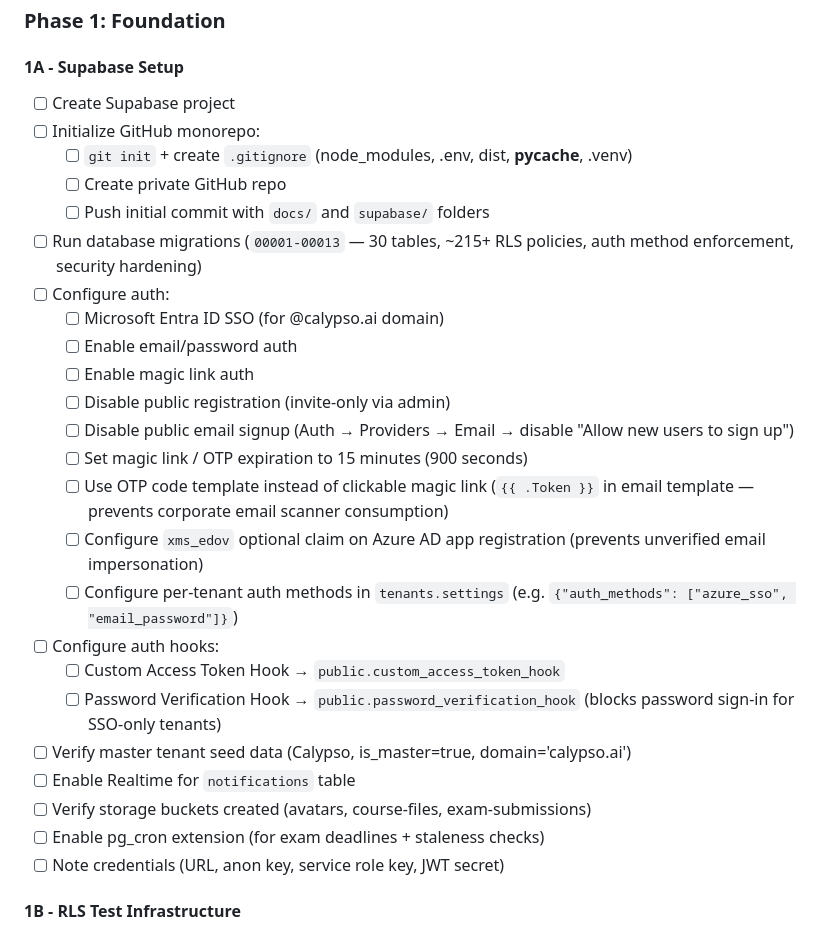
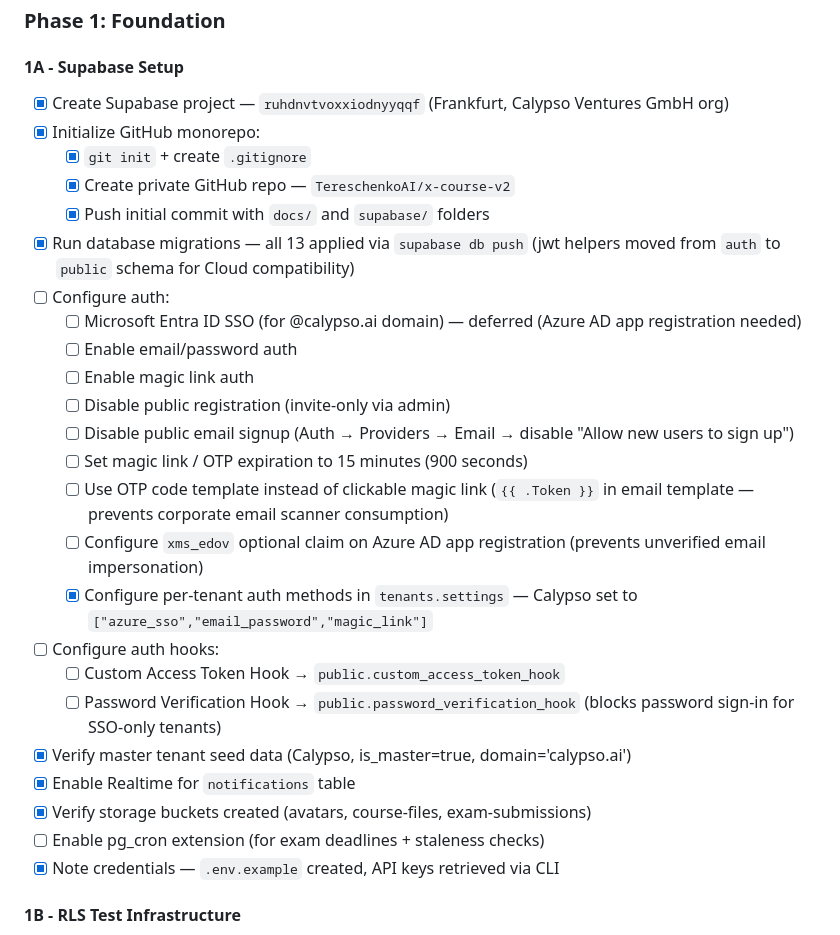
Before and after one commit to mNavidfazly/x-test, a Markdown page: docs/x_course_development_approach.md, the part around the change. Rendered like a GitHub page.

Commit message:
Update Phase 1A checklist with completed items
Co-Authored-By: Claude Opus 4.6 <noreply@anthropic.com>

```diff
--- a/docs/x_course_development_approach.md
+++ b/docs/x_course_development_approach.md
@@ -278,14 +278,14 @@ x-course-v2/                                  # GitHub monorepo (main branch →
 ### Phase 1: Foundation
 
 #### 1A - Supabase Setup
-- [ ] Create Supabase project
-- [ ] Initialize GitHub monorepo:
-  - [ ] `git init` + create `.gitignore` (node_modules, .env, dist, __pycache__, .venv)
-  - [ ] Create private GitHub repo
-  - [ ] Push initial commit with `docs/` and `supabase/` folders
-- [ ] Run database migrations (`00001-00013` — 30 tables, ~215+ RLS policies, auth method enforcement, security hardening)
+- [x] Create Supabase project — `ruhdnvtvoxxiodnyyqqf` (Frankfurt, Calypso Ventures GmbH org)
+- [x] Initialize GitHub monorepo:
+  - [x] `git init` + create `.gitignore`
+  - [x] Create private GitHub repo — `TereschenkoAI/x-course-v2`
+  - [x] Push initial commit with `docs/` and `supabase/` folders
+- [x] Run database migrations — all 13 applied via `supabase db push` (jwt helpers moved from `auth` to `public` schema for Cloud compatibility)
 - [ ] Configure auth:
-  - [ ] Microsoft Entra ID SSO (for @calypso.ai domain)
+  - [ ] Microsoft Entra ID SSO (for @calypso.ai domain) — deferred (Azure AD app registration needed)
   - [ ] Enable email/password auth
   - [ ] Enable magic link auth
   - [ ] Disable public registration (invite-only via admin)
@@ -293,15 +293,15 @@ x-course-v2/                                  # GitHub monorepo (main branch →
   - [ ] Set magic link / OTP expiration to 15 minutes (900 seconds)
   - [ ] Use OTP code template instead of clickable magic link (`{{ .Token }}` in email template — prevents corporate email scanner consumption)
   - [ ] Configure `xms_edov` optional claim on Azure AD app registration (prevents unverified email impersonation)
-  - [ ] Configure per-tenant auth methods in `tenants.settings` (e.g. `{"auth_methods": ["azure_sso", "email_password"]}`)
+  - [x] Configure per-tenant auth methods in `tenants.settings` — Calypso set to `["azure_sso","email_password","magic_link"]`
 - [ ] Configure auth hooks:
   - [ ] Custom Access Token Hook → `public.custom_access_token_hook`
   - [ ] Password Verification Hook → `public.password_verification_hook` (blocks password sign-in for SSO-only tenants)
-- [ ] Verify master tenant seed data (Calypso, is_master=true, domain='calypso.ai')
-- [ ] Enable Realtime for `notifications` table
-- [ ] Verify storage buckets created (avatars, course-files, exam-submissions)
+- [x] Verify master tenant seed data (Calypso, is_master=true, domain='calypso.ai')
+- [x] Enable Realtime for `notifications` table
+- [x] Verify storage buckets created (avatars, course-files, exam-submissions)
 - [ ] Enable pg_cron extension (for exam deadlines + staleness checks)
-- [ ] Note credentials (URL, anon key, service role key, JWT secret)
+- [x] Note credentials — `.env.example` created, API keys retrieved via CLI
 
 #### 1B - RLS Test Infrastructure
 - [ ] Install dependencies: `vitest @supabase/supabase-js dotenv @faker-js/faker`
```
